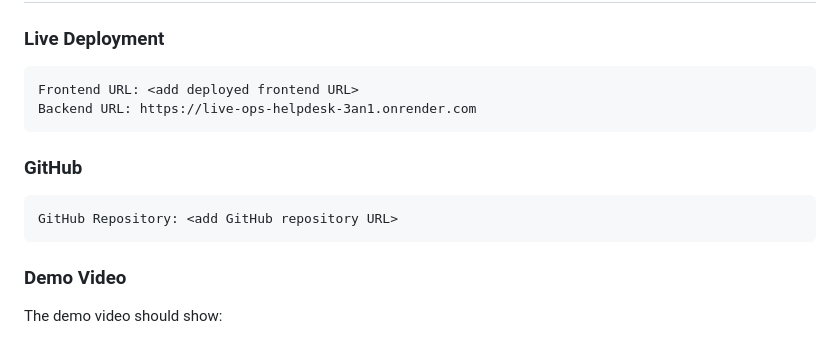
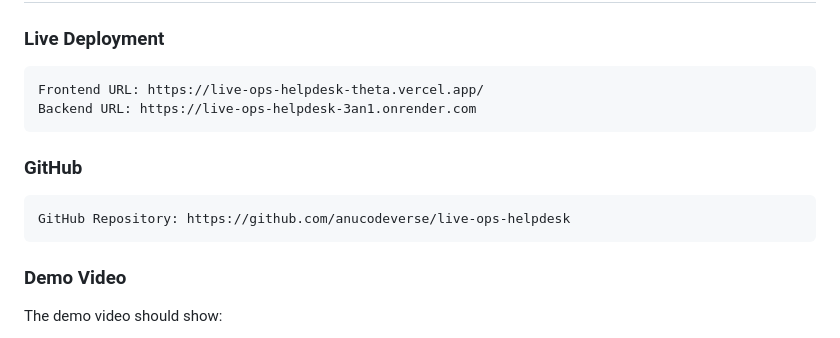
Before and after one commit to anucodeverse/live-ops-helpdesk, a Markdown page: README.md, the part around the change. GitHub-like rendering.

````diff
--- a/README.md
+++ b/README.md
@@ -365,14 +365,14 @@ This separation allows ticket locks to be checked quickly while keeping permanen
 ### Live Deployment
 
 ```text
-Frontend URL: <add deployed frontend URL>
+Frontend URL: https://live-ops-helpdesk-theta.vercel.app/
 Backend URL: https://live-ops-helpdesk-3an1.onrender.com
 ```
 
 ### GitHub
 
 ```text
-GitHub Repository: <add GitHub repository URL>
+GitHub Repository: https://github.com/anucodeverse/live-ops-helpdesk
 ```
 
 ### Demo Video
````
